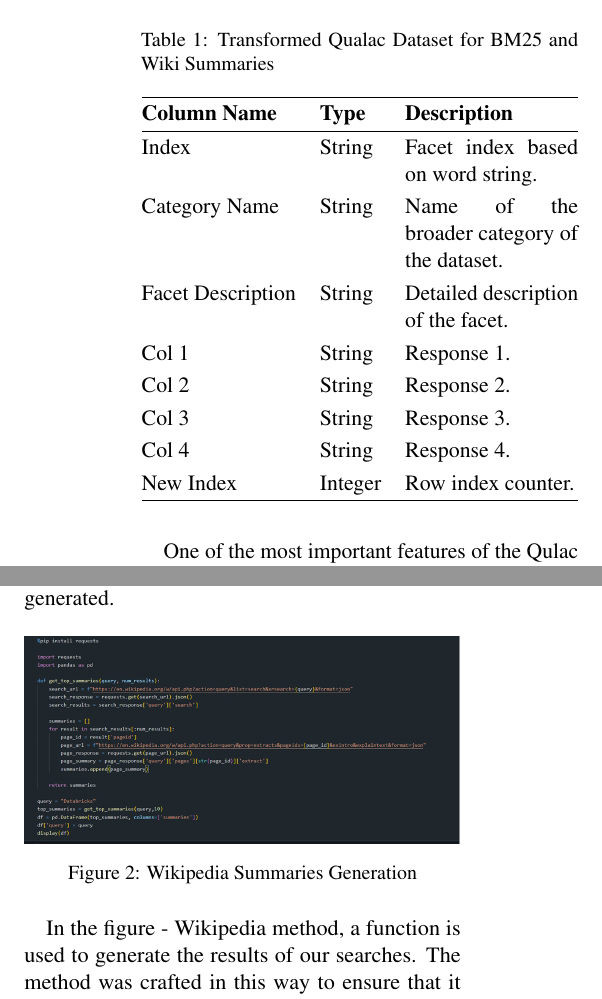
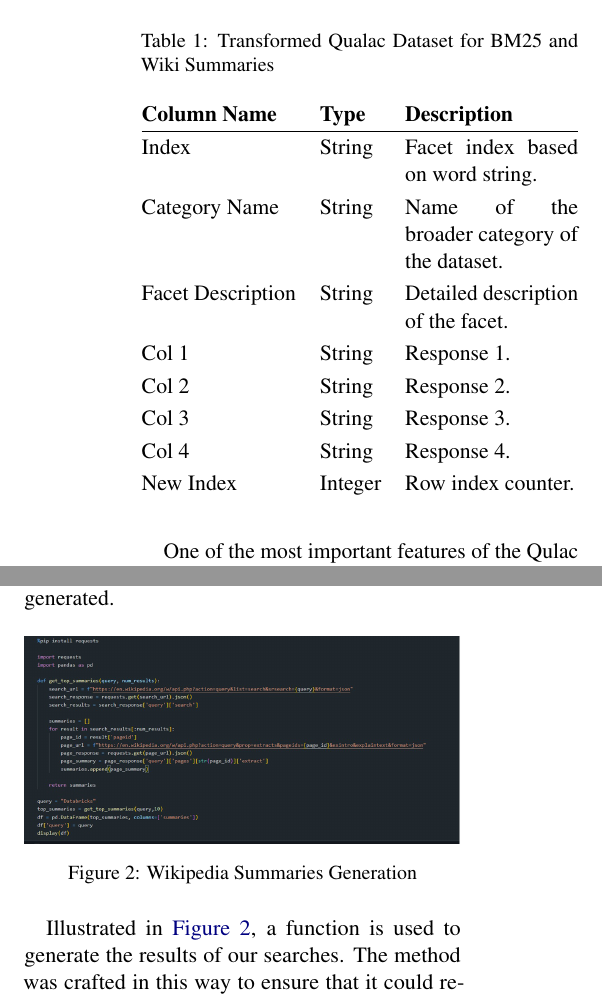
Before and after one commit to Crimson-Scot96/Conversational-AI, a LaTeX paper (report/set10120_cw2_report.tex): two parts of the columns of page 4 of 9, joined at a grey line, cut so that both start at the same text. Compiled offline with pdfLaTeX.

Commit message:
Minor changes made to some tables and figure reference

```diff
--- a/report/set10120_cw2_report.tex
+++ b/report/set10120_cw2_report.tex
@@ -111,7 +111,6 @@ The dataset includes annotations from human judges who rated each candidate ques
   \caption{Transformed Qualac Dataset for BM25 and Wiki Summaries}
   \label{tab:dataset-columns}
   \begin{tabularx}{\columnwidth}{@{} l l X @{}}
-    \hline
     \textbf{Column Name}  & \textbf{Type}    & \textbf{Description}                        \\
     \hline
     Index                 & String           & Facet index based on word string.            \\
@@ -138,7 +136,7 @@ The Wikipedia summaries were generated using a series of GET responses contained
   \label{fig:wikipedia method}
 \end{figure}
 
-In the figure - Wikipedia method, a function is used to generate the results of our searches. The method was crafted in this way to ensure that it could retrieve data from the API at ease. If the project was larger in scope, the parameters and a couple of variables could be simply changed to gain the entire wikipedia article.
+Illustrated in \autoref{fig:wikipedia method}, a function is used to generate the results of our searches. The method was crafted in this way to ensure that it could retrieve data from the API at ease. If the project was larger in scope, the parameters and a couple of variables could be simply changed to gain the entire wikipedia article.
 
 Once completed, the Wikipedia Summaries were shaped into the cleaned dataset above. These summaries were required for BM25 later in the project. In a larger project, the Wikipedia API could be used to return the entire articles, but this would come at a cost of time, compute, and complexity.
 
```
Also changed, not shown: report/set10120_cw2_report.pdf, report/set10120_cw2_report.tex (2 more changed lines).
